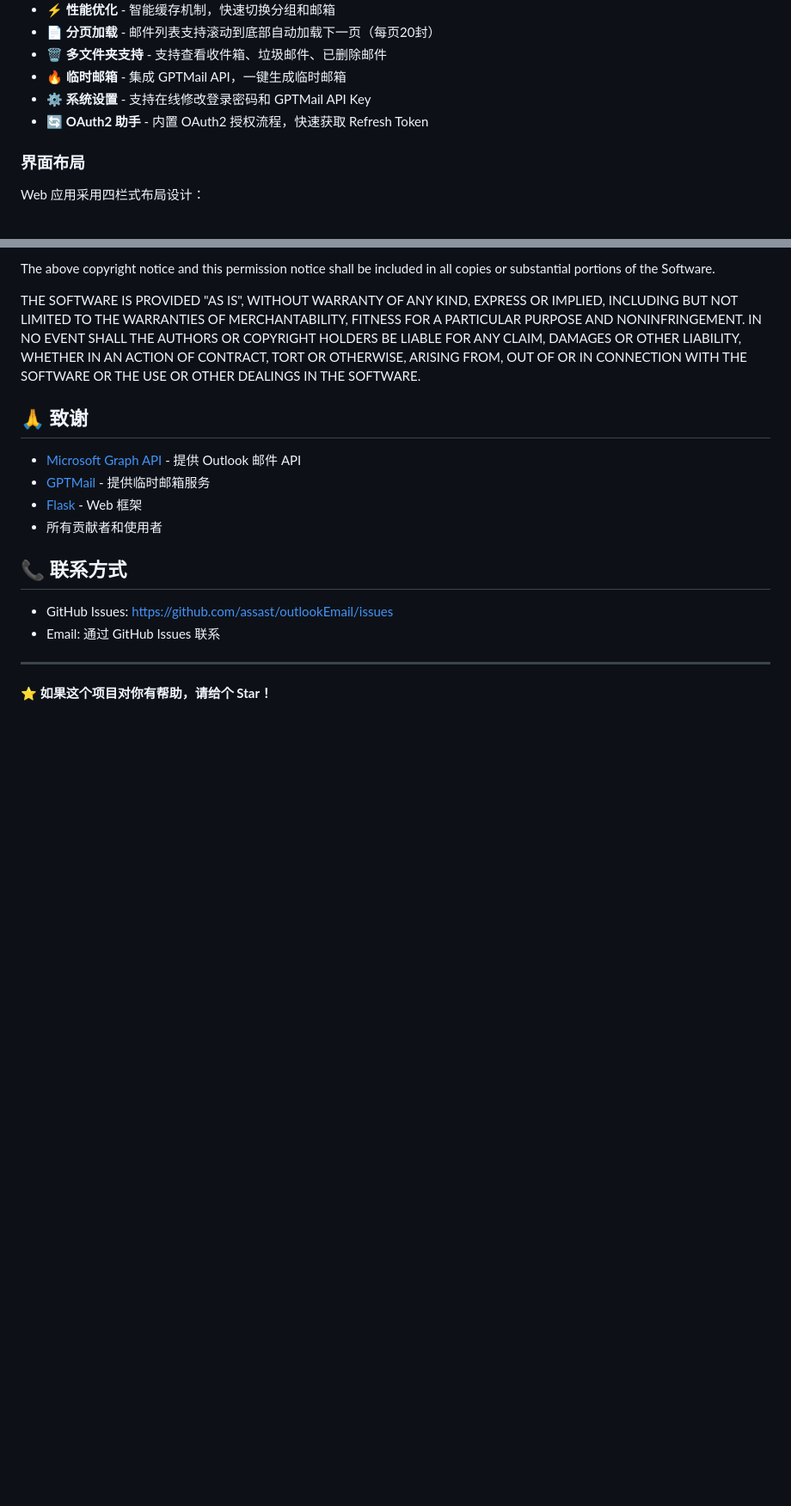
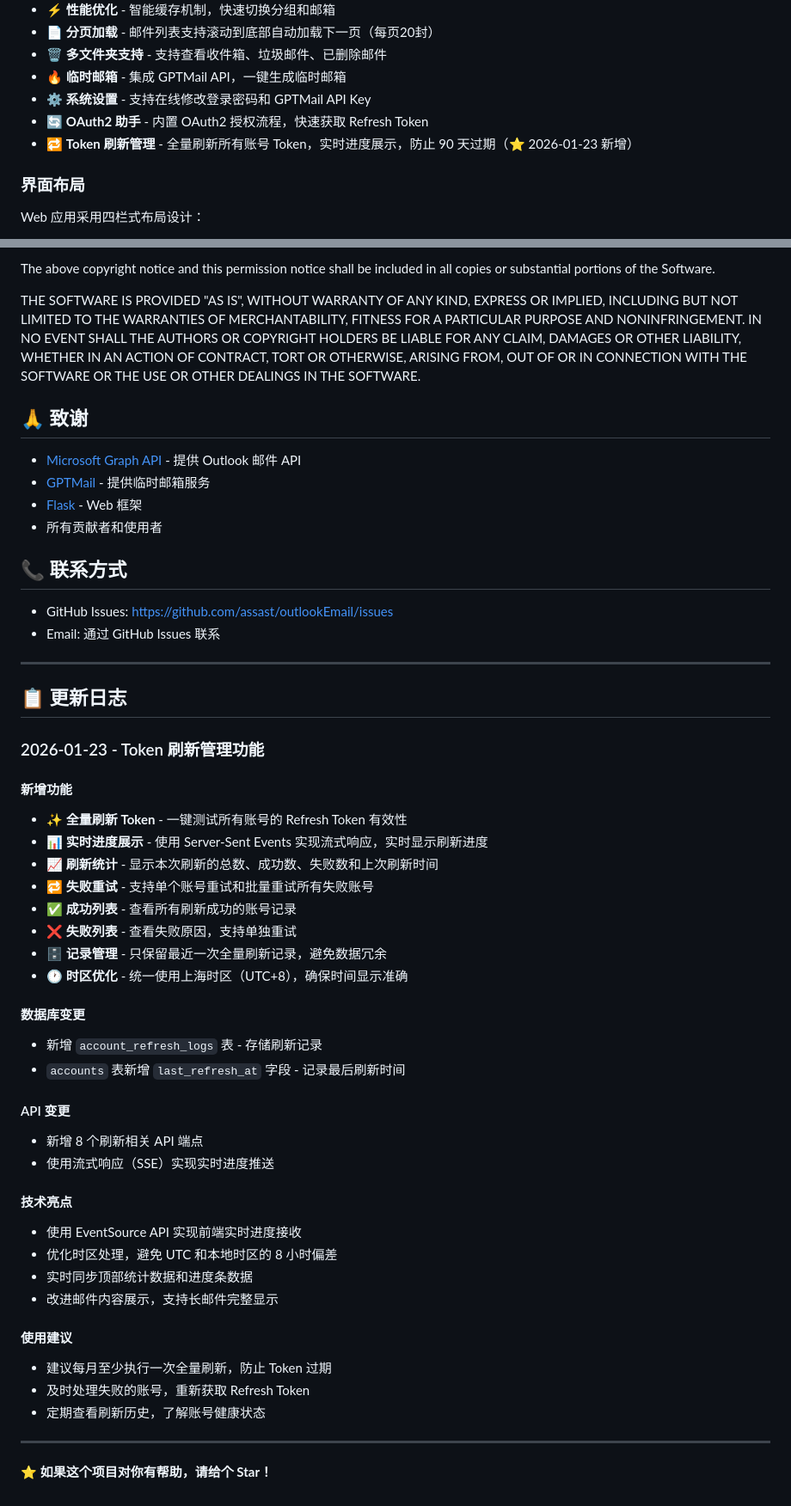
Before and after one commit to kol2000/outlookEmail, a Markdown page: README.md, 2 parts joined by grey strips. Shown at 86% size. Rendered like a GitHub page; blank space fills up the shorter version.

Commit message:
Fully refresh all account tokens, display progress in real time, and prevent 90-day expiration (⭐ Added on 2026-01-23)

```diff
--- a/README.md
+++ b/README.md
@@ -24,6 +24,7 @@
 - 🔥 **临时邮箱** - 集成 GPTMail API，一键生成临时邮箱
 - ⚙️ **系统设置** - 支持在线修改登录密码和 GPTMail API Key
 - 🔄 **OAuth2 助手** - 内置 OAuth2 授权流程，快速获取 Refresh Token
+- 🔁 **Token 刷新管理** - 全量刷新所有账号 Token，实时进度展示，防止 90 天过期（⭐ 2026-01-23 新增）
 
 ### 界面布局
 Web 应用采用四栏式布局设计：
@@ -956,4 +1007,39 @@ SOFTWARE.
 
 ---
 
+## 📋 更新日志
+
+### 2026-01-23 - Token 刷新管理功能
+
+#### 新增功能
+- ✨ **全量刷新 Token** - 一键测试所有账号的 Refresh Token 有效性
+- 📊 **实时进度展示** - 使用 Server-Sent Events 实现流式响应，实时显示刷新进度
+- 📈 **刷新统计** - 显示本次刷新的总数、成功数、失败数和上次刷新时间
+- 🔁 **失败重试** - 支持单个账号重试和批量重试所有失败账号
+- ✅ **成功列表** - 查看所有刷新成功的账号记录
+- ❌ **失败列表** - 查看失败原因，支持单独重试
+- 🗄️ **记录管理** - 只保留最近一次全量刷新记录，避免数据冗余
+- 🕐 **时区优化** - 统一使用上海时区（UTC+8），确保时间显示准确
+
+#### 数据库变更
+- 新增 `account_refresh_logs` 表 - 存储刷新记录
+- `accounts` 表新增 `last_refresh_at` 字段 - 记录最后刷新时间
+
+#### API 变更
+- 新增 8 个刷新相关 API 端点
+- 使用流式响应（SSE）实现实时进度推送
+
+#### 技术亮点
+- 使用 EventSource API 实现前端实时进度接收
+- 优化时区处理，避免 UTC 和本地时区的 8 小时偏差
+- 实时同步顶部统计数据和进度条数据
+- 改进邮件内容展示，支持长邮件完整显示
+
+#### 使用建议
+- 建议每月至少执行一次全量刷新，防止 Token 过期
+- 及时处理失败的账号，重新获取 Refresh Token
+- 定期查看刷新历史，了解账号健康状态
+
+---
+
 **⭐ 如果这个项目对你有帮助，请给个 Star！**
```
Also changed, not shown: other parts of README.md (+50 -0 lines), img/全量刷新token-失败.png (added), img/全量刷新token.png (added), 3 other files.
